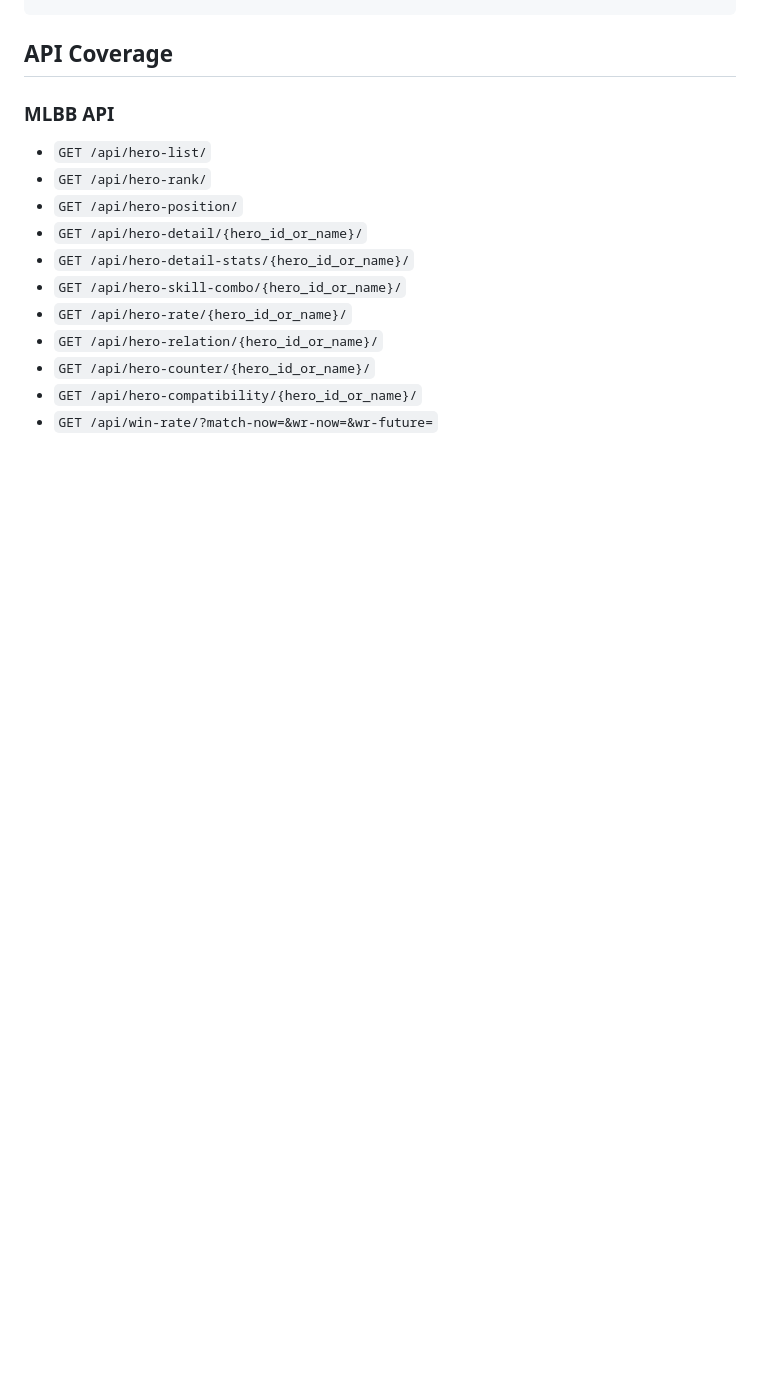
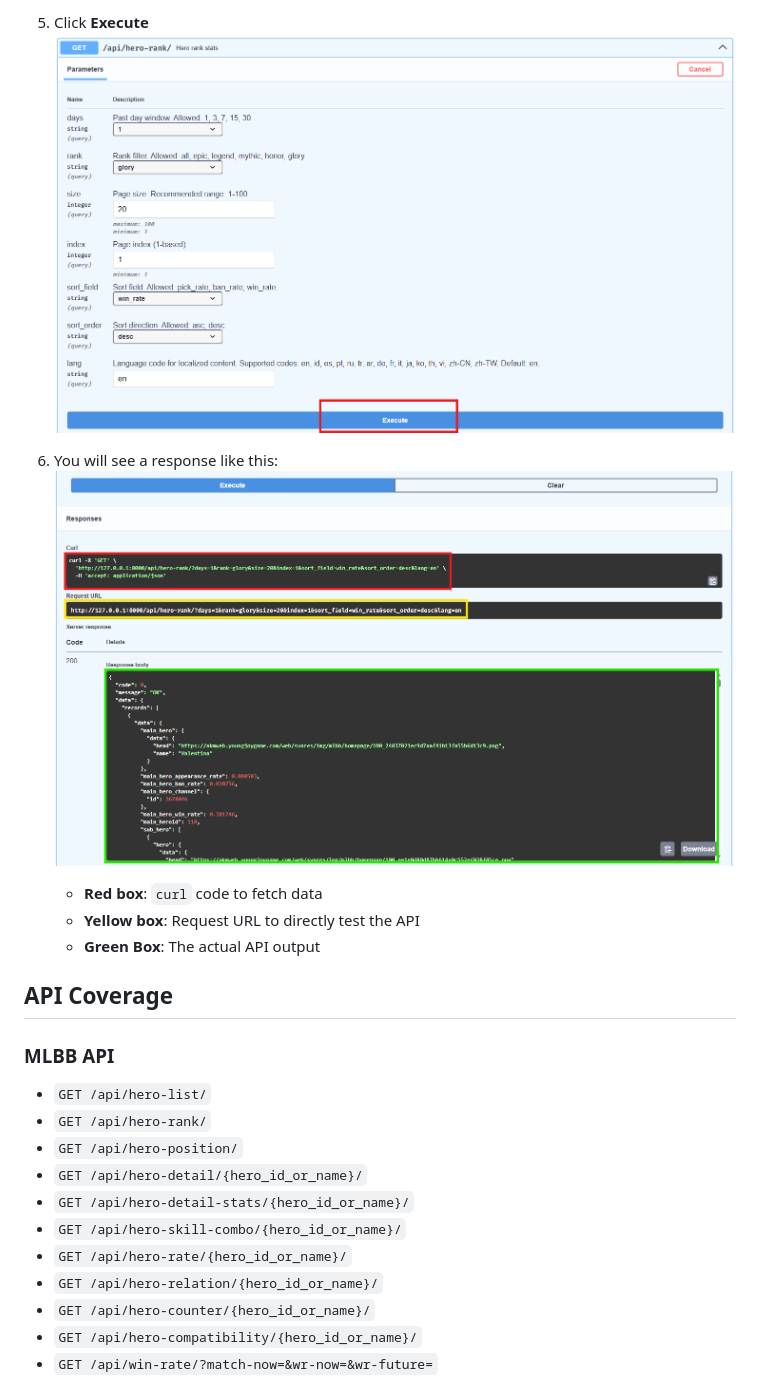
Before and after one commit to ridwaanhall/api-mobilelegends, a Markdown page: README.md, the part around one of its changes. Drawn GitHub-style; pictures changed too: images/step-05.png (added), images/step-06.png (added); blank space fills up the shorter version.

```diff
--- a/README.md
+++ b/README.md
@@ -29,3 +44,11 @@ https://mlbb-stats.rone.dev/sitemap.xml
+5. Click **Execute**
+   ![Step 5](images/step-05.png)
+
+6. You will see a response like this:
+   ![Step 6](images/step-06.png)
+   - **Red box**: `curl` code to fetch data
+   - **Yellow box**: Request URL to directly test the API
+   - **Green Box**: The actual API output
 
 ## API Coverage
 
```
Also changed, not shown: other parts of README.md (+15 -0 lines), images/step-02.png (added), images/step-03.png (added), images/step-04.png (added).
